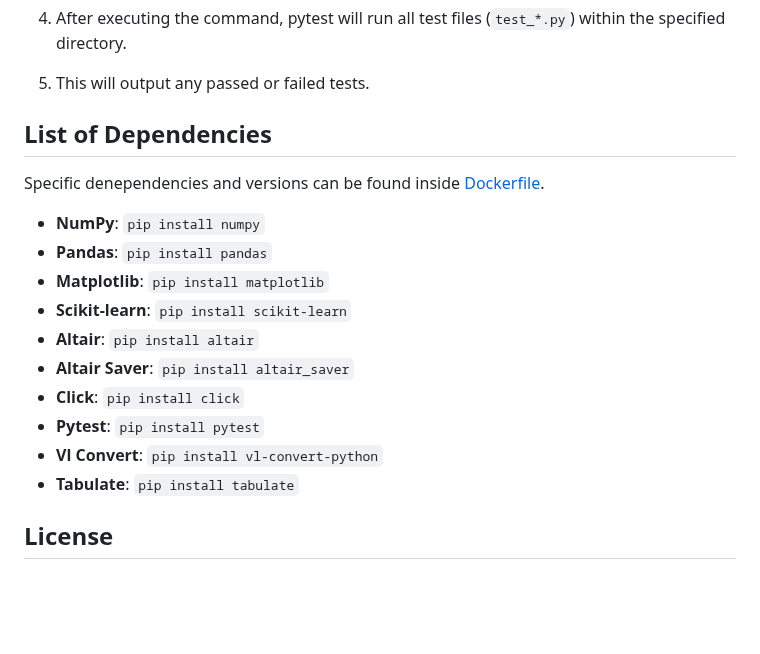
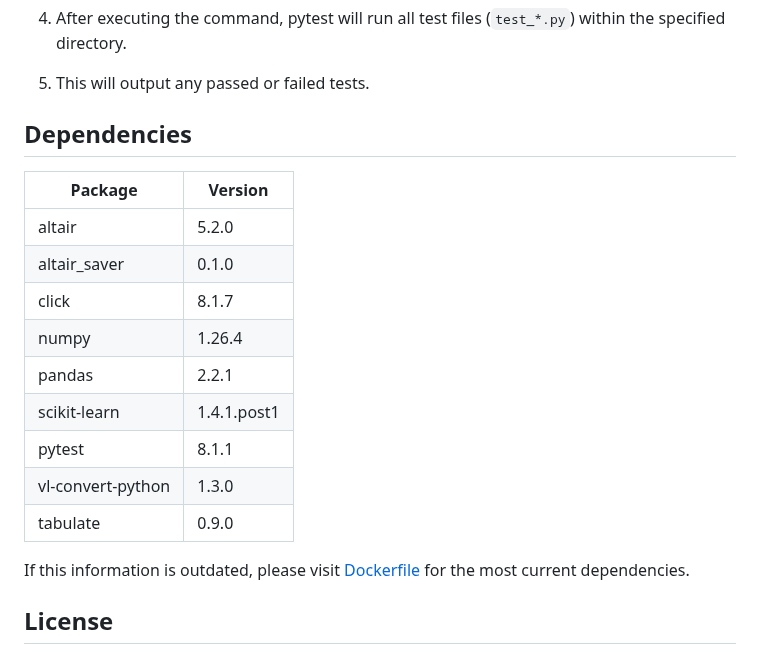
Before and after one commit to DSCI-310-2024/DSCI-310_group-10_crime-prediction, a Markdown page: README.md, the part around the change. Rendered like a GitHub page; blank space fills up the shorter version.

Commit message:
Update README.md
Dependencies update with docker

```diff
--- a/README.md
+++ b/README.md
@@ -63,20 +63,22 @@ Note: The functions will be in the [src](https://github.com/DSCI-310-2024/DSCI31
 5. This will output any passed or failed tests.
 
 
+## Dependencies
 
-## List of Dependencies
-Specific denependencies and versions can be found inside [Dockerfile](https://github.com/DSCI-310-2024/DSCI310-group10-project/blob/main/Dockerfile).
+| Package           | Version   |
+|-------------------|-----------|
+| altair            | 5.2.0     |
+| altair_saver      | 0.1.0     |
+| click             | 8.1.7     |
+| numpy             | 1.26.4    |
+| pandas            | 2.2.1     |
+| scikit-learn      | 1.4.1.post1 |
+| pytest            | 8.1.1     |
+| vl-convert-python | 1.3.0     |
+| tabulate          | 0.9.0     |
 
-- **NumPy**: `pip install numpy`
-- **Pandas**: `pip install pandas`
-- **Matplotlib**: `pip install matplotlib`
-- **Scikit-learn**: `pip install scikit-learn`
-- **Altair**: `pip install altair`
-- **Altair Saver**: `pip install altair_saver`
-- **Click**: `pip install click`
-- **Pytest**: `pip install pytest`
-- **Vl Convert**: `pip install vl-convert-python`
-- **Tabulate**: `pip install tabulate`
+If this information is outdated, please visit [Dockerfile](https://github.com/DSCI-310-2024/DSCI310-group10-project/blob/main/Dockerfile) for the most current dependencies.
+
 
 ## License
 The Time Period Crime materials here are licensed under the Creative Commons Attribution 2.5 Canada License (CC BY 2.5 CA). If re-using/re-mixing please provide attribution and link to this webpage.
```
